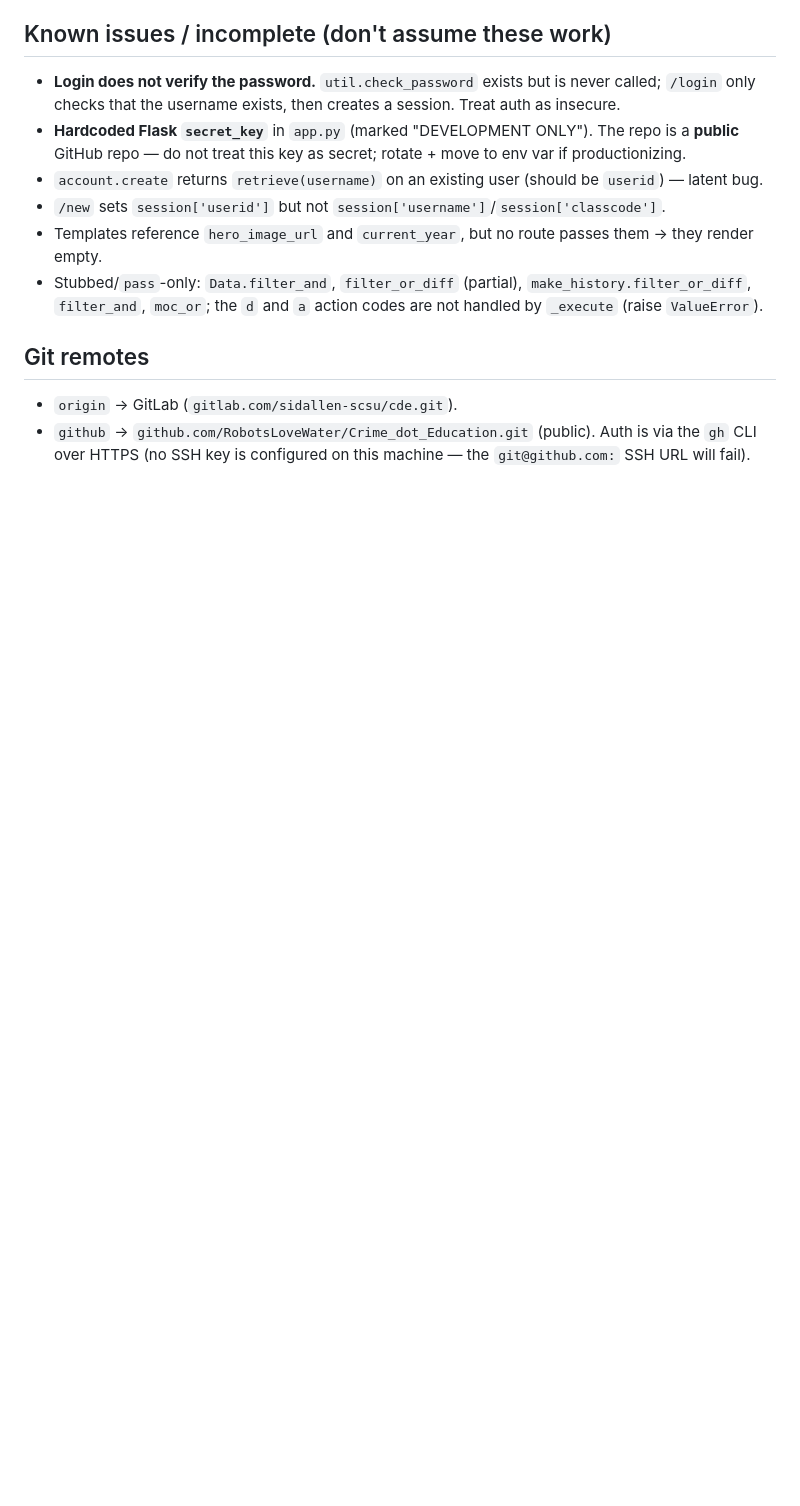
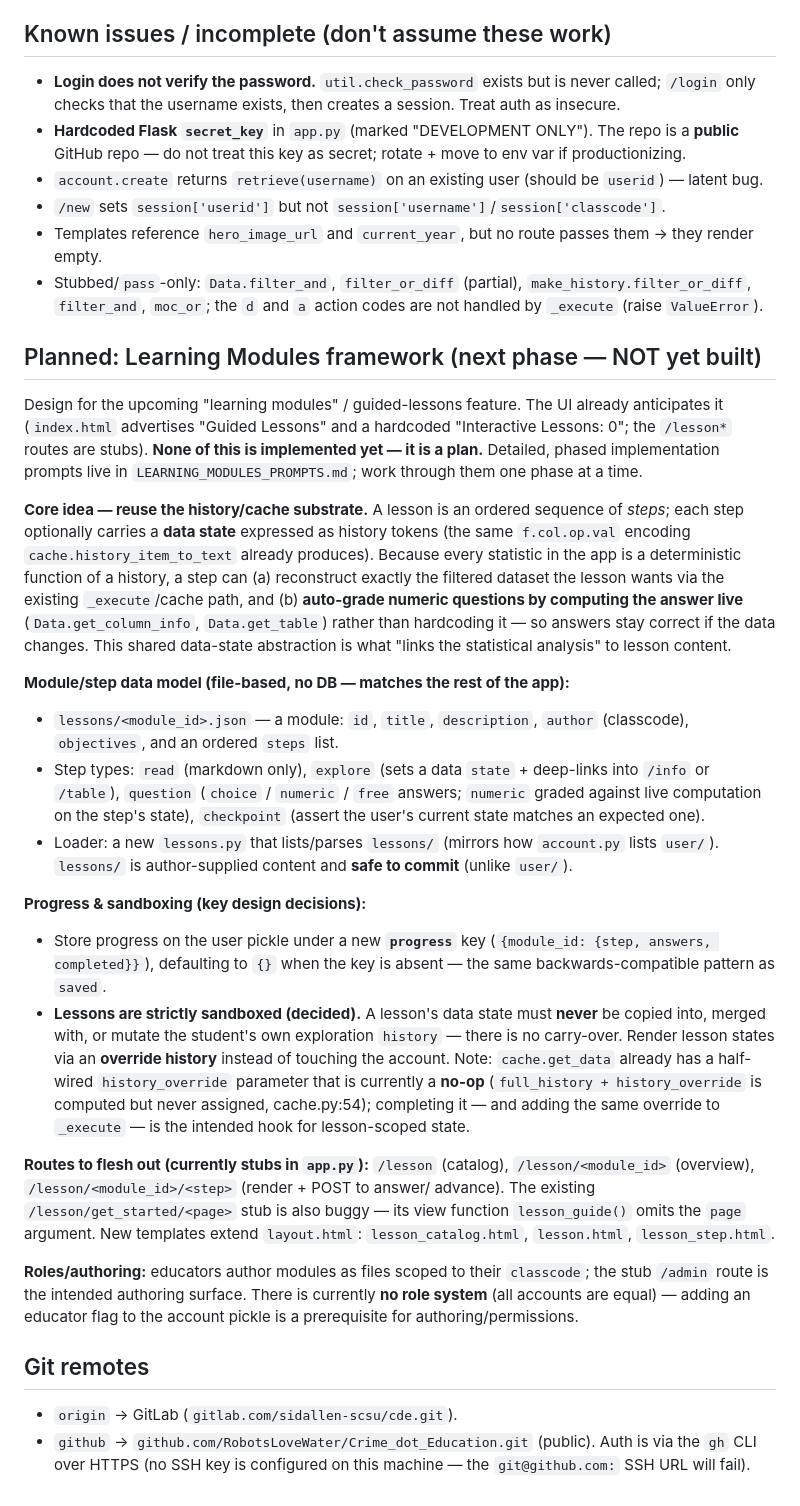
Before and after one commit to RobotsLoveWater/Crime_dot_Education, a Markdown page: CLAUDE.md, the part around the change. Drawn GitHub-style; blank space fills up the shorter version.

```diff
--- a/CLAUDE.md
+++ b/CLAUDE.md
@@ -145,6 +145,57 @@ Every data route follows the pattern: `if is_logged_in(): ... else: return not_l
 - Templates reference `hero_image_url` and `current_year`, but no route passes them → they render empty.
 - Stubbed/`pass`-only: `Data.filter_and`, `filter_or_diff` (partial), `make_history.filter_or_diff`, `filter_and`, `moc_or`; the `d` and `a` action codes are not handled by `_execute` (raise `ValueError`).
 
+## Planned: Learning Modules framework (next phase — NOT yet built)
+
+Design for the upcoming "learning modules" / guided-lessons feature. The UI already
+anticipates it (`index.html` advertises "Guided Lessons" and a hardcoded "Interactive
+Lessons: 0"; the `/lesson*` routes are stubs). **None of this is implemented yet — it is a
+plan.** Detailed, phased implementation prompts live in `LEARNING_MODULES_PROMPTS.md`; work
+through them one phase at a time.
+
+**Core idea — reuse the history/cache substrate.** A lesson is an ordered sequence of
+*steps*; each step optionally carries a **data state** expressed as history tokens (the same
+`f.col.op.val` encoding `cache.history_item_to_text` already produces). Because every
+statistic in the app is a deterministic function of a history, a step can (a) reconstruct
+exactly the filtered dataset the lesson wants via the existing `_execute`/cache path, and
+(b) **auto-grade numeric questions by computing the answer live** (`Data.get_column_info`,
+`Data.get_table`) rather than hardcoding it — so answers stay correct if the data changes.
+This shared data-state abstraction is what "links the statistical analysis" to lesson content.
+
+**Module/step data model (file-based, no DB — matches the rest of the app):**
+- `lessons/<module_id>.json` — a module: `id`, `title`, `description`, `author` (classcode),
+  `objectives`, and an ordered `steps` list.
+- Step types: `read` (markdown only), `explore` (sets a data `state` + deep-links into
+  `/info` or `/table`), `question` (`choice` / `numeric` / `free` answers; `numeric` graded
+  against live computation on the step's state), `checkpoint` (assert the user's current state
+  matches an expected one).
+- Loader: a new `lessons.py` that lists/parses `lessons/` (mirrors how `account.py` lists
+  `user/`). `lessons/` is author-supplied content and **safe to commit** (unlike `user/`).
+
+**Progress & sandboxing (key design decisions):**
+- Store progress on the user pickle under a new **`progress`** key
+  (`{module_id: {step, answers, completed}}`), defaulting to `{}` when the key is absent —
+  the same backwards-compatible pattern as `saved`.
+- **Lessons are strictly sandboxed (decided).** A lesson's data state must **never** be
+  copied into, merged with, or mutate the student's own exploration `history` — there is no
+  carry-over. Render lesson states via an **override history** instead of touching the account.
+  Note:
+  `cache.get_data` already has a half-wired `history_override` parameter that is currently a
+  **no-op** (`full_history + history_override` is computed but never assigned, cache.py:54);
+  completing it — and adding the same override to `_execute` — is the intended hook for
+  lesson-scoped state.
+
+**Routes to flesh out (currently stubs in `app.py`):** `/lesson` (catalog),
+`/lesson/<module_id>` (overview), `/lesson/<module_id>/<step>` (render + POST to answer/
+advance). The existing `/lesson/get_started/<page>` stub is also buggy — its view function
+`lesson_guide()` omits the `page` argument. New templates extend `layout.html`:
+`lesson_catalog.html`, `lesson.html`, `lesson_step.html`.
+
+**Roles/authoring:** educators author modules as files scoped to their `classcode`; the stub
+`/admin` route is the intended authoring surface. There is currently **no role system** (all
+accounts are equal) — adding an educator flag to the account pickle is a prerequisite for
+authoring/permissions.
+
 ## Git remotes
 
 - `origin` → GitLab (`gitlab.com/sidallen-scsu/cde.git`).
```
Also changed, not shown: LEARNING_MODULES_PROMPTS.md (added, +289 -0 lines).
